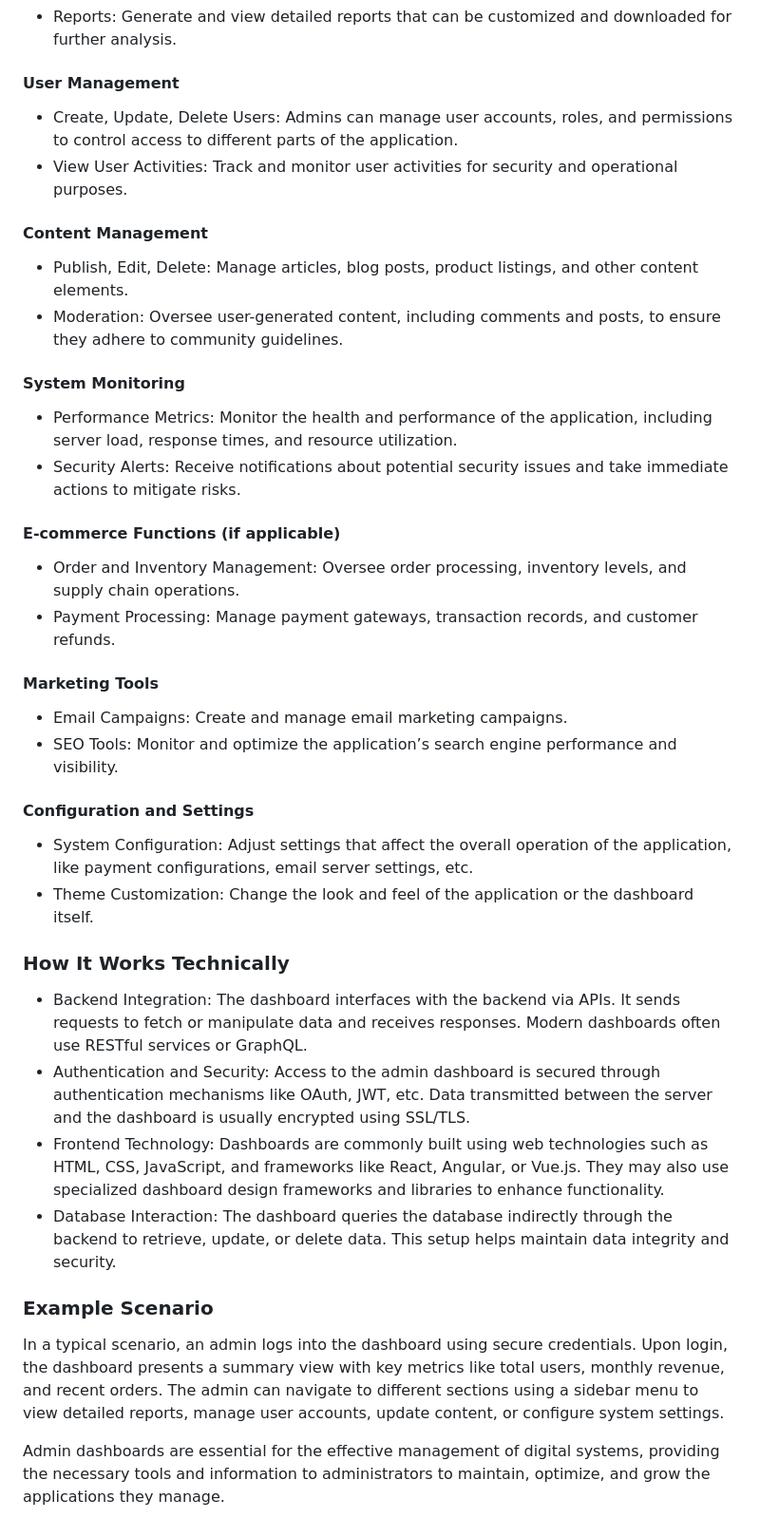
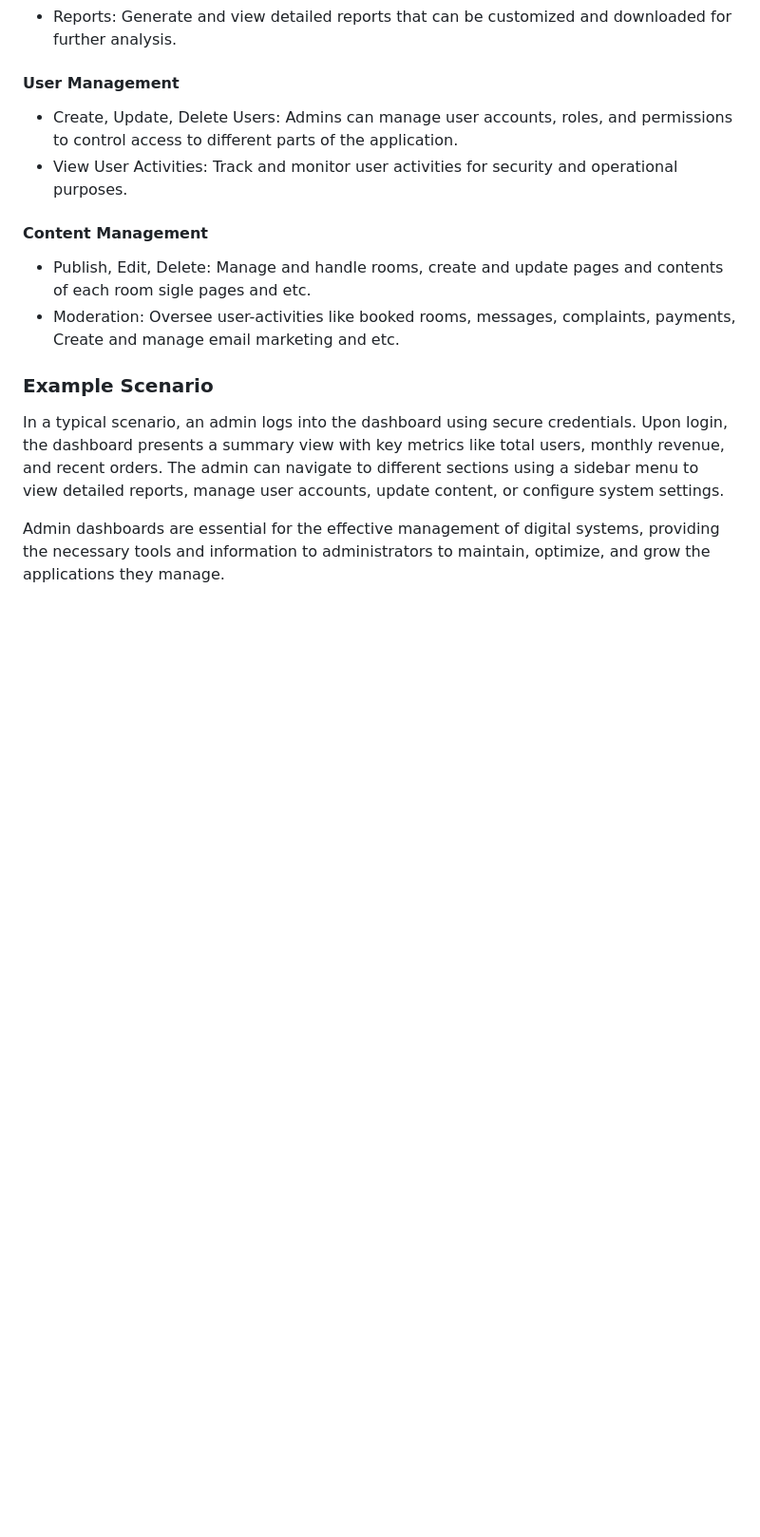
Before and after one commit to w24052061/eHotelManager, a Markdown page: README.md, the part around the change. Shown at 95% size. Drawn GitHub-style; blank space fills up the shorter version.

Commit message:
updated Admin Dashboard senario

```diff
--- a/README.md
+++ b/README.md
@@ -198,35 +198,8 @@ An admin dashboard is a user interface used by administrators to manage and inte
 
 #### Content Management
 
-- Publish, Edit, Delete: Manage articles, blog posts, product listings, and other content elements.
-- Moderation: Oversee user-generated content, including comments and posts, to ensure they adhere to community guidelines.
-
-#### System Monitoring
-
-- Performance Metrics: Monitor the health and performance of the application, including server load, response times, and resource utilization.
-- Security Alerts: Receive notifications about potential security issues and take immediate actions to mitigate risks.
-
-#### E-commerce Functions (if applicable)
-
-- Order and Inventory Management: Oversee order processing, inventory levels, and supply chain operations.
-- Payment Processing: Manage payment gateways, transaction records, and customer refunds.
-
-#### Marketing Tools
-
-- Email Campaigns: Create and manage email marketing campaigns.
-- SEO Tools: Monitor and optimize the application’s search engine performance and visibility.
-
-#### Configuration and Settings
-
-- System Configuration: Adjust settings that affect the overall operation of the application, like payment configurations, email server settings, etc.
-- Theme Customization: Change the look and feel of the application or the dashboard itself.
-
-### How It Works Technically
-
-- Backend Integration: The dashboard interfaces with the backend via APIs. It sends requests to fetch or manipulate data and receives responses. Modern dashboards often use RESTful services or GraphQL.
-- Authentication and Security: Access to the admin dashboard is secured through authentication mechanisms like OAuth, JWT, etc. Data transmitted between the server and the dashboard is usually encrypted using SSL/TLS.
-- Frontend Technology: Dashboards are commonly built using web technologies such as HTML, CSS, JavaScript, and frameworks like React, Angular, or Vue.js. They may also use specialized dashboard design frameworks and libraries to enhance functionality.
-- Database Interaction: The dashboard queries the database indirectly through the backend to retrieve, update, or delete data. This setup helps maintain data integrity and security.
+- Publish, Edit, Delete: Manage and handle rooms, create and update pages and contents of each room sigle pages and etc.
+- Moderation: Oversee user-activities like booked rooms, messages, complaints, payments, Create and manage email marketing and etc.
 
 ### Example Scenario
 
```
